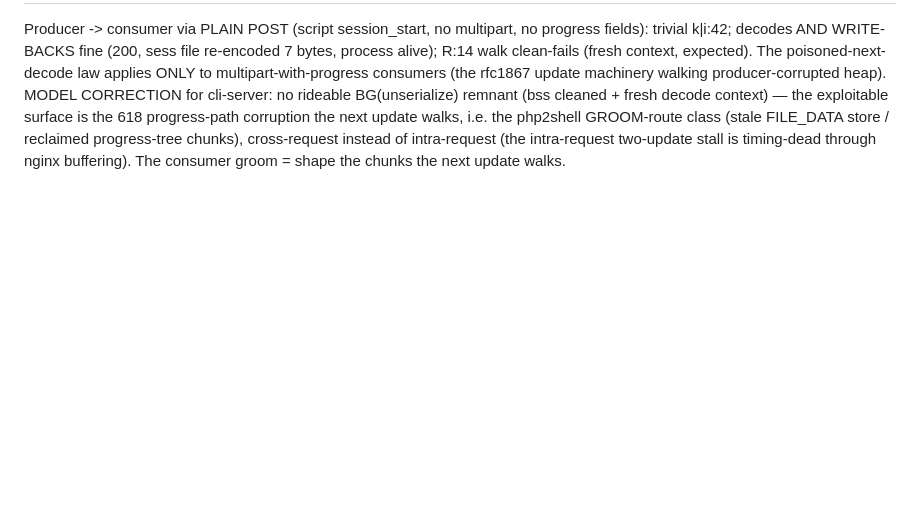
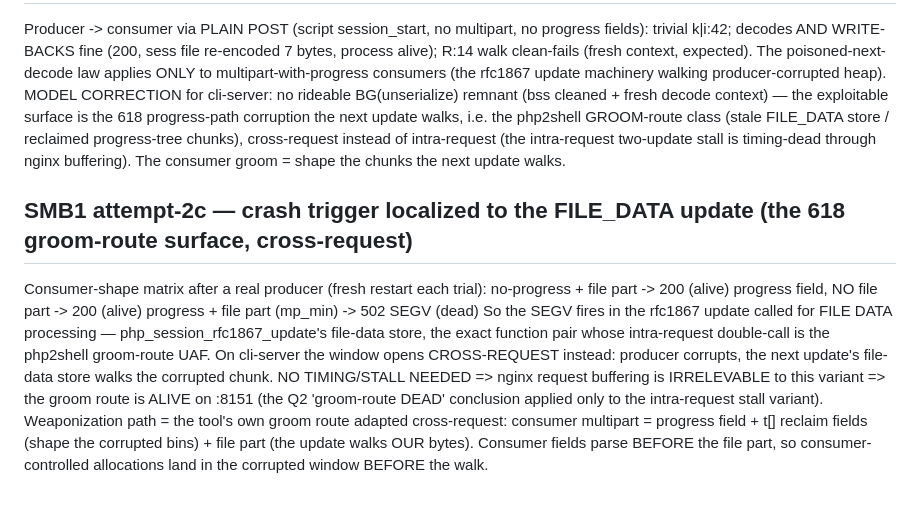
Before and after one commit to bastet-ai/php-firing-range, a Markdown page: lanes/stealmybitcoin/notes.md, the part around the change. Rendered like a GitHub page; blank space fills up the shorter version.

Commit message:
smb: attempt-2c — crash localized to rfc1867 FILE_DATA update (progress+file both required); cross-request groom-route window CONFIRMED alive on :8151, no stall => nginx buffering irrelevant; weaponization = tool groom route adapted cross-request

```diff
--- a/lanes/stealmybitcoin/notes.md
+++ b/lanes/stealmybitcoin/notes.md
@@ -192,3 +192,23 @@ walks, i.e. the php2shell GROOM-route class (stale FILE_DATA store /
 reclaimed progress-tree chunks), cross-request instead of intra-request
 (the intra-request two-update stall is timing-dead through nginx
 buffering). The consumer groom = shape the chunks the next update walks.
+
+## SMB1 attempt-2c — crash trigger localized to the FILE_DATA update (the 618 groom-route surface, cross-request)
+
+Consumer-shape matrix after a real producer (fresh restart each trial):
+  no-progress + file part        -> 200 (alive)
+  progress field, NO file part   -> 200 (alive)
+  progress + file part (mp_min)  -> 502 SEGV (dead)
+So the SEGV fires in the rfc1867 update called for FILE DATA processing
+— php_session_rfc1867_update's file-data store, the exact function pair
+whose intra-request double-call is the php2shell groom-route UAF. On
+cli-server the window opens CROSS-REQUEST instead: producer corrupts,
+the next update's file-data store walks the corrupted chunk. NO
+TIMING/STALL NEEDED => nginx request buffering is IRRELEVABLE to this
+variant => the groom route is ALIVE on :8151 (the Q2 'groom-route DEAD'
+conclusion applied only to the intra-request stall variant).
+Weaponization path = the tool's own groom route adapted cross-request:
+consumer multipart = progress field + t[] reclaim fields (shape the
+corrupted bins) + file part (the update walks OUR bytes). Consumer
+fields parse BEFORE the file part, so consumer-controlled allocations
+land in the corrupted window BEFORE the walk.
```
